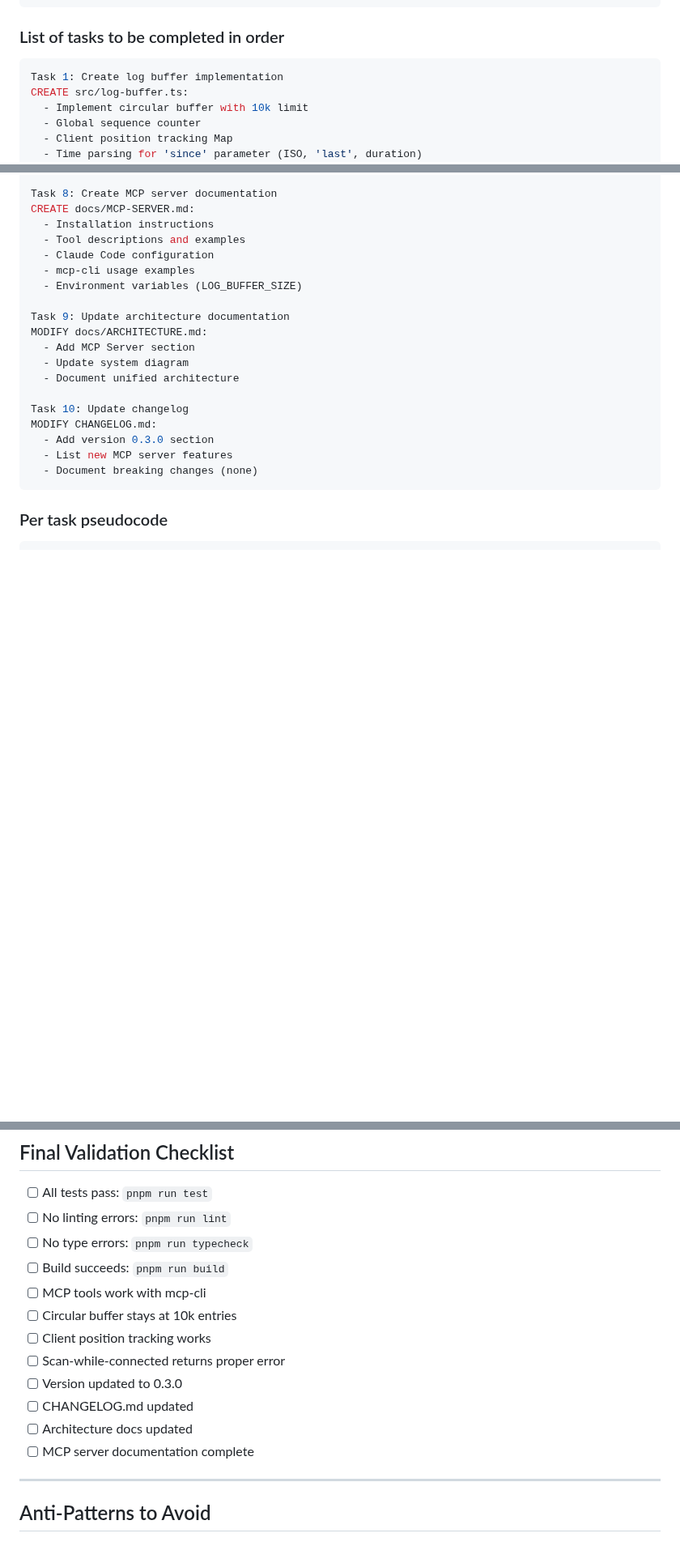
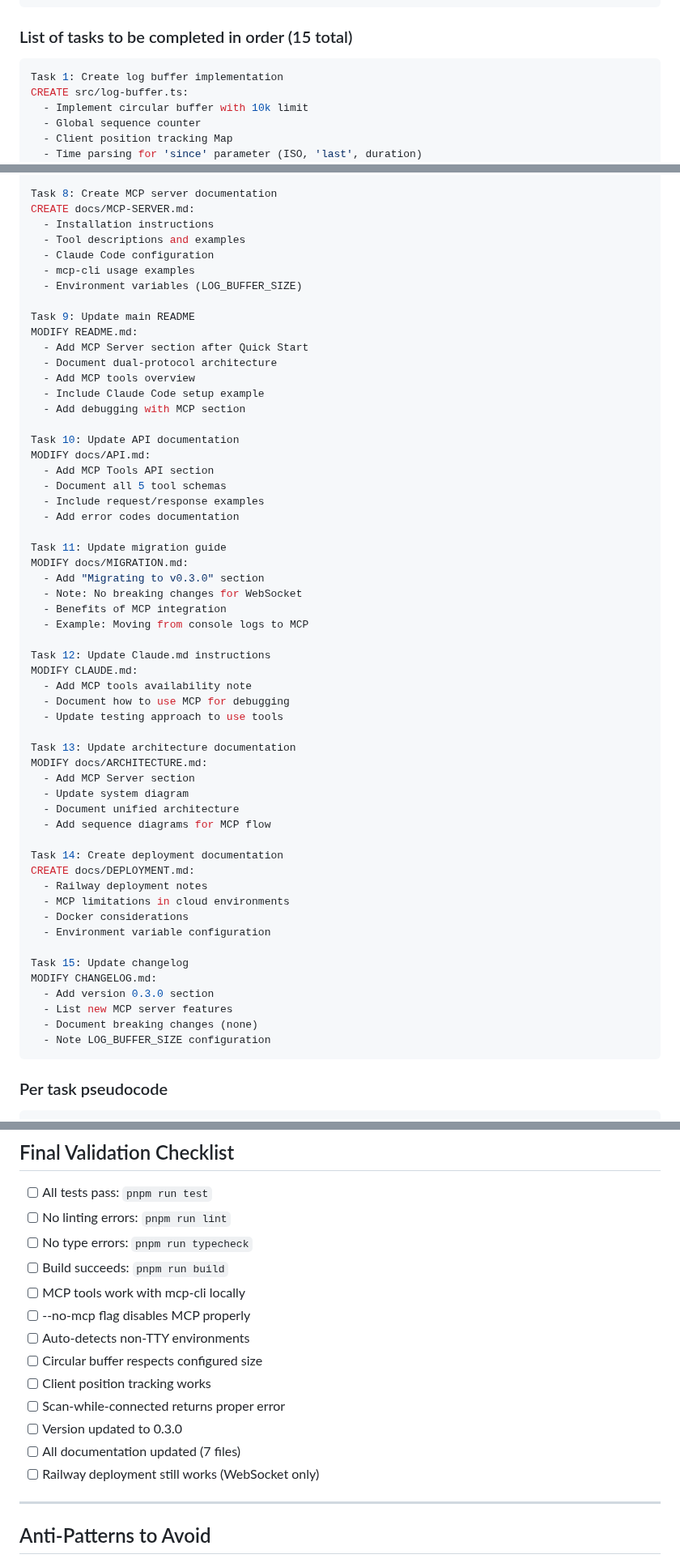
Before and after one commit to ble-mcp-test/ble-mcp-test, a Markdown page: prp/prompt/phase1-mcp-server.md, 3 parts joined by grey strips. Shown at 81% size. Rendered like a GitHub page; blank space fills up the shorter version.

````diff
--- a/prp/prompt/phase1-mcp-server.md
+++ b/prp/prompt/phase1-mcp-server.md
@@ -190,7 +192,7 @@ const GetLogsSchema = z.object({
 });
 ```
 
-### List of tasks to be completed in order
+### List of tasks to be completed in order (15 total)
 
 ```yaml
 Task 1: Create log buffer implementation
@@ -249,17 +251,54 @@ CREATE docs/MCP-SERVER.md:
   - mcp-cli usage examples
   - Environment variables (LOG_BUFFER_SIZE)
 
-Task 9: Update architecture documentation
+Task 9: Update main README
+MODIFY README.md:
+  - Add MCP Server section after Quick Start
+  - Document dual-protocol architecture
+  - Add MCP tools overview
+  - Include Claude Code setup example
+  - Add debugging with MCP section
+
+Task 10: Update API documentation
+MODIFY docs/API.md:
+  - Add MCP Tools API section
+  - Document all 5 tool schemas
+  - Include request/response examples
+  - Add error codes documentation
+
+Task 11: Update migration guide
+MODIFY docs/MIGRATION.md:
+  - Add "Migrating to v0.3.0" section
+  - Note: No breaking changes for WebSocket
+  - Benefits of MCP integration
+  - Example: Moving from console logs to MCP
+
+Task 12: Update Claude.md instructions
+MODIFY CLAUDE.md:
+  - Add MCP tools availability note
+  - Document how to use MCP for debugging
+  - Update testing approach to use tools
+
+Task 13: Update architecture documentation
 MODIFY docs/ARCHITECTURE.md:
   - Add MCP Server section
   - Update system diagram
   - Document unified architecture
+  - Add sequence diagrams for MCP flow
 
-Task 10: Update changelog
+Task 14: Create deployment documentation
+CREATE docs/DEPLOYMENT.md:
+  - Railway deployment notes
+  - MCP limitations in cloud environments
+  - Docker considerations
+  - Environment variable configuration
+
+Task 15: Update changelog
 MODIFY CHANGELOG.md:
   - Add version 0.3.0 section
   - List new MCP server features
   - Document breaking changes (none)
+  - Note LOG_BUFFER_SIZE configuration
 ```
 
 ### Per task pseudocode
@@ -475,14 +625,15 @@ mcp shell node dist/start-server.js
 - [ ] No linting errors: `pnpm run lint`
 - [ ] No type errors: `pnpm run typecheck`
 - [ ] Build succeeds: `pnpm run build`
-- [ ] MCP tools work with mcp-cli
-- [ ] Circular buffer stays at 10k entries
+- [ ] MCP tools work with mcp-cli locally
+- [ ] --no-mcp flag disables MCP properly
+- [ ] Auto-detects non-TTY environments
+- [ ] Circular buffer respects configured size
 - [ ] Client position tracking works
 - [ ] Scan-while-connected returns proper error
 - [ ] Version updated to 0.3.0
-- [ ] CHANGELOG.md updated
-- [ ] Architecture docs updated
-- [ ] MCP server documentation complete
+- [ ] All documentation updated (7 files)
+- [ ] Railway deployment still works (WebSocket only)
 
 ---
 
````
Also changed, not shown: other parts of prp/prompt/phase1-mcp-server.md (+115 -2 lines).
